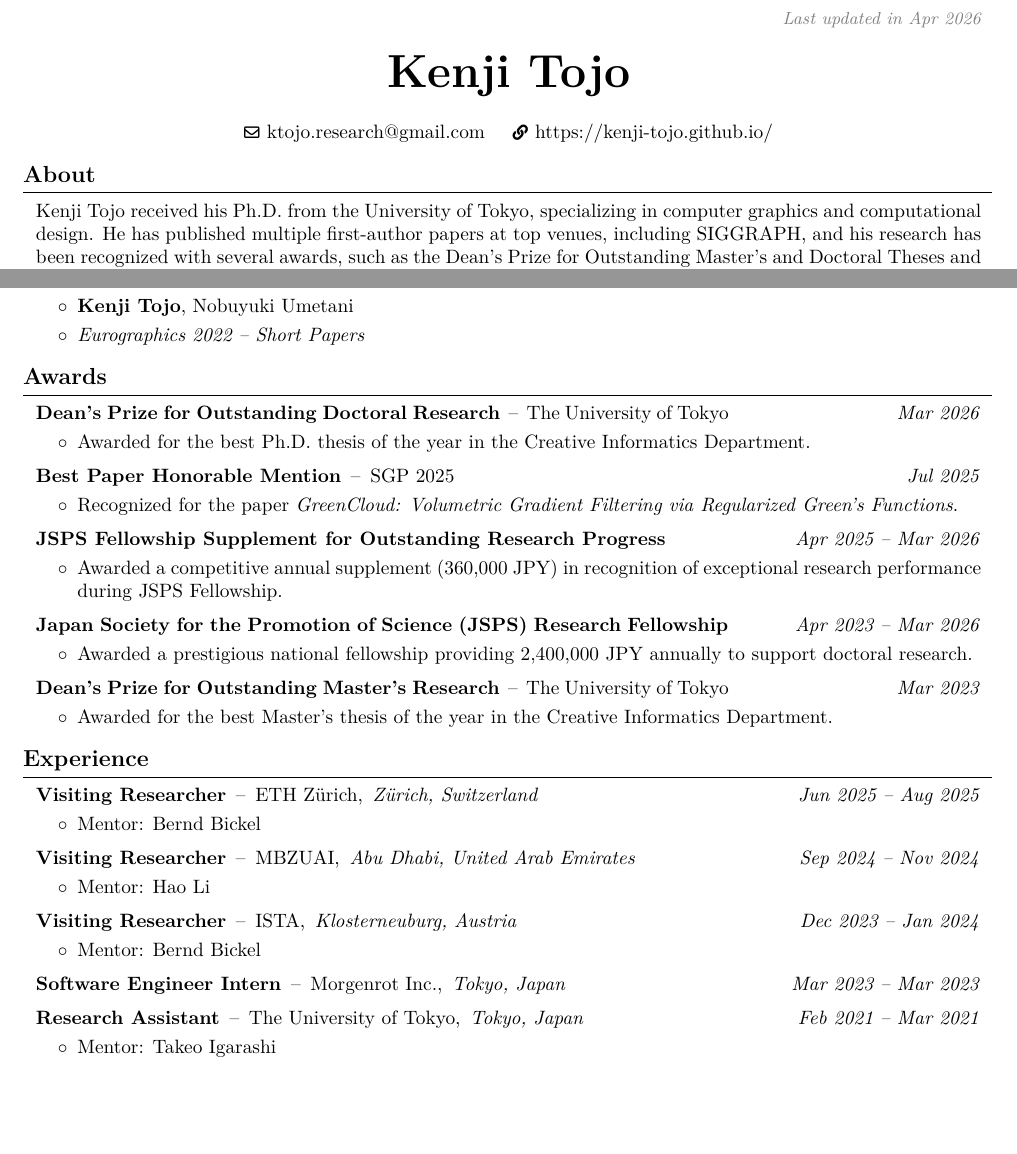
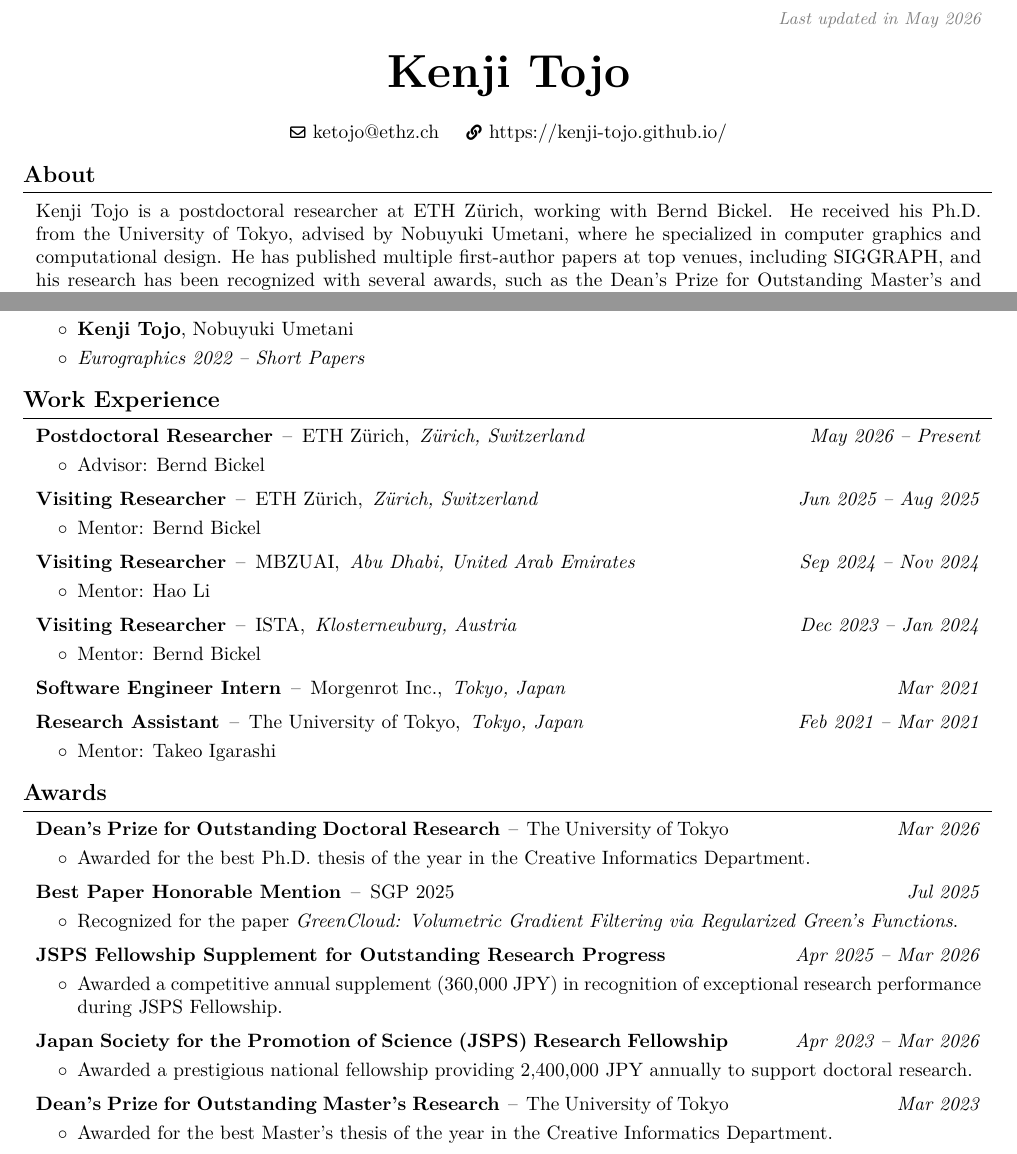
Before and after one commit to kenji-tojo/kenji-tojo.github.io, a LaTeX CV (latex/cv.tex): two parts of pages 1 and 2 of 3 before the commit and two parts of pages 1 and 2 of 2 after it, joined at a grey line, cut so that both start at the same text, the shorter picture padded with empty space. Compiled offline with pdfLaTeX.

Commit message:
Update cv

```diff
--- a/latex/cv.tex
+++ b/latex/cv.tex
@@ -21,7 +21,6 @@
 \usepackage[
     pdftitle={Kenji Tojo's CV},
     pdfauthor={Kenji Tojo},
-    pdfcreator={LaTeX with RenderCV},
     colorlinks=true,
     urlcolor=primaryColor
 ]{hyperref} % for links, metadata and bookmarks
@@ -144,7 +143,7 @@
         \LenToUnit{\paperwidth-2 cm-0.2 cm+0.05cm},
         \LenToUnit{\paperheight-1.0 cm}
     ){\vtop{{\null}\makebox[0pt][c]{
-        \small\color{gray}\textit{Last updated in Apr 2026}\hspace{\widthof{Last updated in Apr 2026}}
+        \small\color{gray}\textit{Last updated in May 2026}\hspace{\widthof{Last updated in May 2026}}
     }}}%
   }%
 }%
@@ -175,7 +174,7 @@
         % \kern 0.25 cm%
         % \AND%
         % \kern 0.25 cm%
-        \mbox{\hrefWithoutArrow{mailto:ktojo.research@gmail.com}{\color{black}{\footnotesize\faEnvelope[regular]}\hspace*{0.13cm}ktojo.research@gmail.com}}%
+        \mbox{\hrefWithoutArrow{mailto:ketojo@ethz.ch}{\color{black}{\footnotesize\faEnvelope[regular]}\hspace*{0.13cm}ketojo@ethz.ch}}%
         \kern 0.25 cm%
         \AND%
         \kern 0.25 cm%
@@ -199,7 +198,8 @@
 
     \section{About}
         \begin{onecolentry}
-            Kenji Tojo received his Ph.D. from the University of Tokyo, specializing in computer graphics and computational design.
+            Kenji Tojo is a postdoctoral researcher at ETH Z\"urich, working with Bernd Bickel.
+            He received his Ph.D. from the University of Tokyo, advised by Nobuyuki Umetani, where he specialized in computer graphics and computational design.
             He has published multiple first-author papers at top venues, including SIGGRAPH, and his research has been recognized with several awards, such as the Dean's Prize for Outstanding Master's and Doctoral Theses and a Best Paper Honorable Mention at SGP.
             His work bridges computer graphics, computer vision, and machine learning, with a particular focus on extending inverse rendering and differentiable graphics techniques to support a broader range of applications, including content creation and design optimization.
         \end{onecolentry}
@@ -418,6 +418,90 @@
         \end{samepage}
 
 
+    \section{Work Experience}
+        \begin{twocolentry}{
+        \textit{May 2026 -- Present}}
+            \textbf{Postdoctoral Researcher}
+            \,--\,
+            ETH Z\"urich,\,
+            \textit{Z\"urich, Switzerland}
+        \end{twocolentry}
+        \vspace{0.10 cm}
+        \begin{onecolentry}
+            \begin{highlights}
+                \item Advisor: Bernd Bickel
+            \end{highlights}
+        \end{onecolentry}
+
+        \vspace{0.2 cm}
+        \begin{twocolentry}{
+        \textit{Jun 2025 -- Aug 2025}}
+            \textbf{Visiting Researcher}
+            \,--\,
+            ETH Z\"urich,\,
+            \textit{Z\"urich, Switzerland}
+        \end{twocolentry}
+        \vspace{0.10 cm}
+        \begin{onecolentry}
+            \begin{highlights}
+                \item Mentor: Bernd Bickel
+            \end{highlights}
+        \end{onecolentry}
+
+        \vspace{0.2 cm}
+        \begin{twocolentry}{
+        \textit{Sep 2024 -- Nov 2024}}
+            \textbf{Visiting Researcher}
+            \,--\,
+            MBZUAI,\,
+            \textit{Abu Dhabi, United Arab Emirates}
+        \end{twocolentry}
+        \vspace{0.10 cm}
+        \begin{onecolentry}
+            \begin{highlights}
+                \item Mentor: Hao Li
+            \end{highlights}
+        \end{onecolentry}
+
+        \vspace{0.2 cm}
+        \begin{twocolentry}{
+        \textit{Dec 2023 -- Jan 2024}}
+            \textbf{Visiting Researcher}
+            \,--\,
+            ISTA,\,
+            \textit{Klosterneuburg, Austria}
+        \end{twocolentry}
+        \vspace{0.10 cm}
+        \begin{onecolentry}
+            \begin{highlights}
+                \item Mentor: Bernd Bickel
+            \end{highlights}
+        \end{onecolentry}
+
+        \vspace{0.2 cm}
+        \begin{twocolentry}{
+        \textit{Mar 2021}}
+            \textbf{Software Engineer Intern}
+            \,--\,
+            Morgenrot Inc.,\,
+            \textit{Tokyo, Japan}
+        \end{twocolentry}
+
+        \vspace{0.2 cm}
+        \begin{twocolentry}{
+        \textit{Feb 2021 -- Mar 2021}}
+            \textbf{Research Assistant}
+            \,--\,
+            The University of Tokyo,\,
+            \textit{Tokyo, Japan}
+        \end{twocolentry}
+        \vspace{0.10 cm}
+        \begin{onecolentry}
+            \begin{highlights}
+                \item Mentor: Takeo Igarashi
+            \end{highlights}
+        \end{onecolentry}
+
     \section{Awards}
         \begin{twocolentry}{
         \textit{Mar 2026}}
@@ -484,11 +568,5 @@
             \end{highlights}
         \end{onecolentry}
 
-
-    \section{Experience}
+    \section{Teaching}
         \begin{twocolentry}{
-        \textit{Jun 2025 -- Aug 2025}}
-            \textbf{Visiting Researcher}
-            \,--\,
-            ETH Z\"urich,\,
-            \textit{Z\"urich, Switzerland}
@@ -496,59 +577,6 @@
         \vspace{0.10 cm}
         \begin{onecolentry}
             \begin{highlights}
-                \item Mentor: Bernd Bickel
+                \item \textbf{Invited Lecturer} -- Topic: \textit{Differentiable Rendering}
             \end{highlights}
         \end{onecolentry}
-
-        \vspace{0.2 cm}
-        \begin{twocolentry}{
-        \textit{Sep 2024 -- Nov 2024}}
-            \textbf{Visiting Researcher}
-            \,--\,
-            MBZUAI,\,
-            \textit{Abu Dhabi, United Arab Emirates}
-        \end{twocolentry}
-        \vspace{0.10 cm}
-        \begin{onecolentry}
-            \begin{highlights}
-                \item Mentor: Hao Li
-            \end{highlights}
-        \end{onecolentry}
-
-        \vspace{0.2 cm}
-        \begin{twocolentry}{
-        \textit{Dec 2023 -- Jan 2024}}
-            \textbf{Visiting Researcher}
-            \,--\,
-            ISTA,\,
-            \textit{Klosterneuburg, Austria}
-        \end{twocolentry}
-        \vspace{0.10 cm}
-        \begin{onecolentry}
-            \begin{highlights}
-                \item Mentor: Bernd Bickel
-            \end{highlights}
-        \end{onecolentry}
-
-        \vspace{0.2 cm}
-        \begin{twocolentry}{
-        \textit{Mar 2023 -- Mar 2023}}
-            \textbf{Software Engineer Intern}
-            \,--\,
-            Morgenrot Inc.,\,
-            \textit{Tokyo, Japan}
-        \end{twocolentry}
-
-        \vspace{0.2 cm}
-        \begin{twocolentry}{
-        \textit{Feb 2021 -- Mar 2021}}
-            \textbf{Research Assistant}
-            \,--\,
-            The University of Tokyo,\,
-            \textit{Tokyo, Japan}
-        \end{twocolentry}
-        \vspace{0.10 cm}
-        \begin{onecolentry}
-            \begin{highlights}
-                \item Mentor: Takeo Igarashi
-            \end{highlights}
```
Also changed, not shown: cv/KenjiTojoCV.pdf, latex/cv.tex (22 more changed lines), 1 other file.
